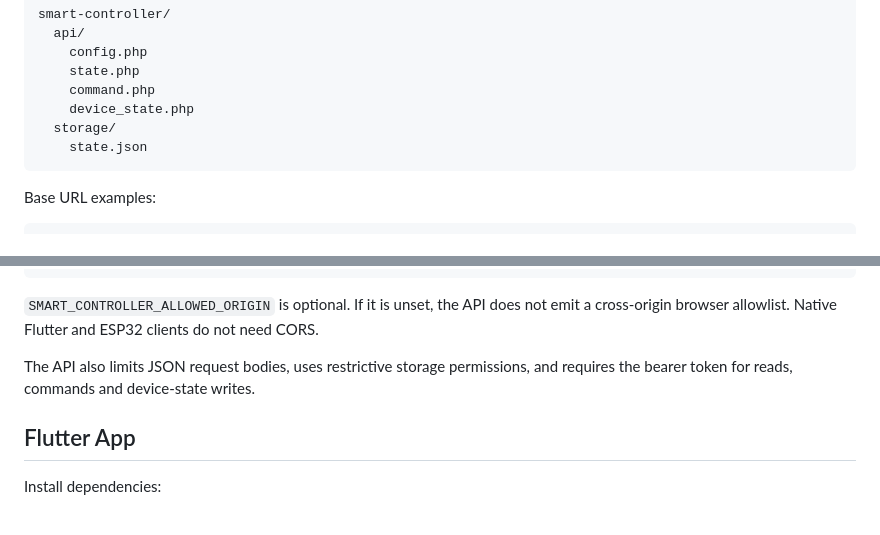
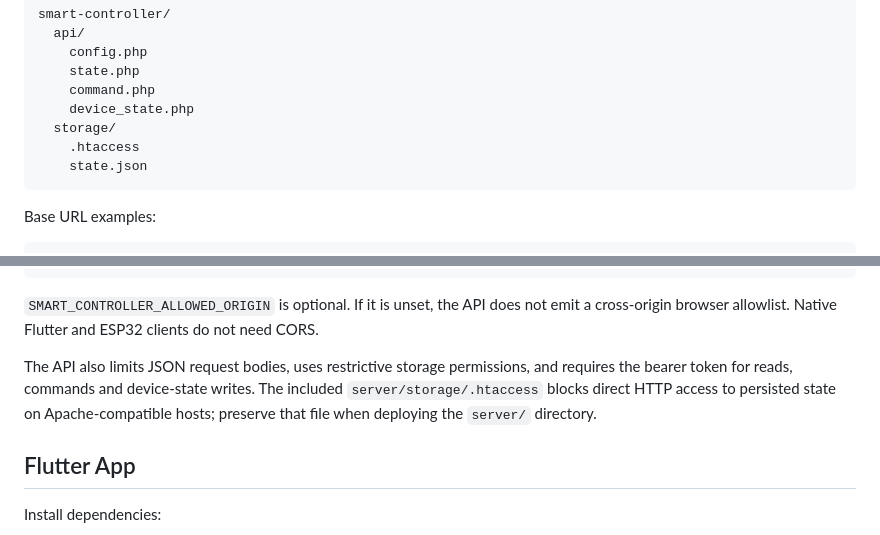
Before and after one commit to cmdr-chara/smart-building-controller, a Markdown page: README.md, 2 parts joined by grey strips. GitHub-like rendering.

Commit message:
document protected state storage

````diff
--- a/README.md
+++ b/README.md
@@ -69,6 +69,7 @@ smart-controller/
     command.php
     device_state.php
   storage/
+    .htaccess
     state.json
 ```
 
@@ -102,7 +103,10 @@ emit a cross-origin browser allowlist. Native Flutter and ESP32 clients do not
 need CORS.
 
 The API also limits JSON request bodies, uses restrictive storage permissions,
-and requires the bearer token for reads, commands and device-state writes.
+and requires the bearer token for reads, commands and device-state writes. The
+included `server/storage/.htaccess` blocks direct HTTP access to persisted state
+on Apache-compatible hosts; preserve that file when deploying the `server/`
+directory.
 
 ## Flutter App
 
````
